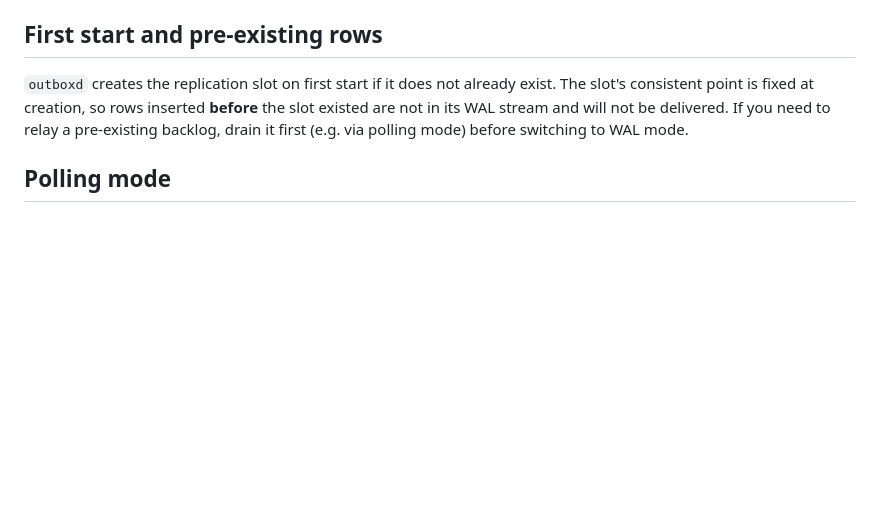
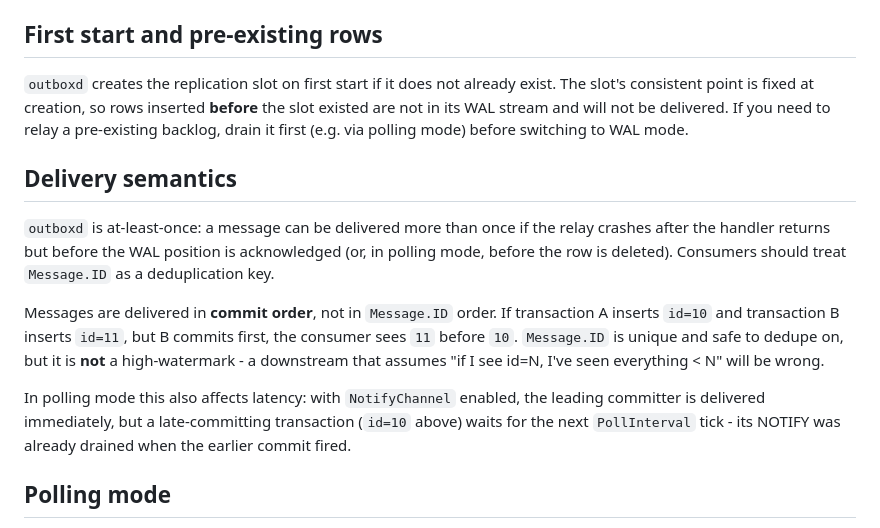
Before and after one commit to pivovarit/outboxd, a Markdown page: README.md, the part around the change. Rendered like a GitHub page; blank space fills up the shorter version.

Commit message:
delivery semantics section (#33)

```diff
--- a/README.md
+++ b/README.md
@@ -121,6 +121,14 @@ Column names and table name are configurable via `SchemaConfig`.
 
 `outboxd` creates the replication slot on first start if it does not already exist. The slot's consistent point is fixed at creation, so rows inserted **before** the slot existed are not in its WAL stream and will not be delivered. If you need to relay a pre-existing backlog, drain it first (e.g. via polling mode) before switching to WAL mode.
 
+## Delivery semantics
+
+`outboxd` is at-least-once: a message can be delivered more than once if the relay crashes after the handler returns but before the WAL position is acknowledged (or, in polling mode, before the row is deleted). Consumers should treat `Message.ID` as a deduplication key.
+
+Messages are delivered in **commit order**, not in `Message.ID` order. If transaction A inserts `id=10` and transaction B inserts `id=11`, but B commits first, the consumer sees `11` before `10`. `Message.ID` is unique and safe to dedupe on, but it is **not** a high-watermark - a downstream that assumes "if I see id=N, I've seen everything < N" will be wrong.
+
+In polling mode this also affects latency: with `NotifyChannel` enabled, the leading committer is delivered immediately, but a late-committing transaction (`id=10` above) waits for the next `PollInterval` tick - its NOTIFY was already drained when the earlier commit fired.
+
 ## Polling mode
 
 If logical replication is not available (e.g. managed PostgreSQL without `wal_level=logical`, restricted permissions, or shared hosting), `outboxd` can fall back to a polling-based strategy. Enable it by providing a `PollingConfig`:
```
